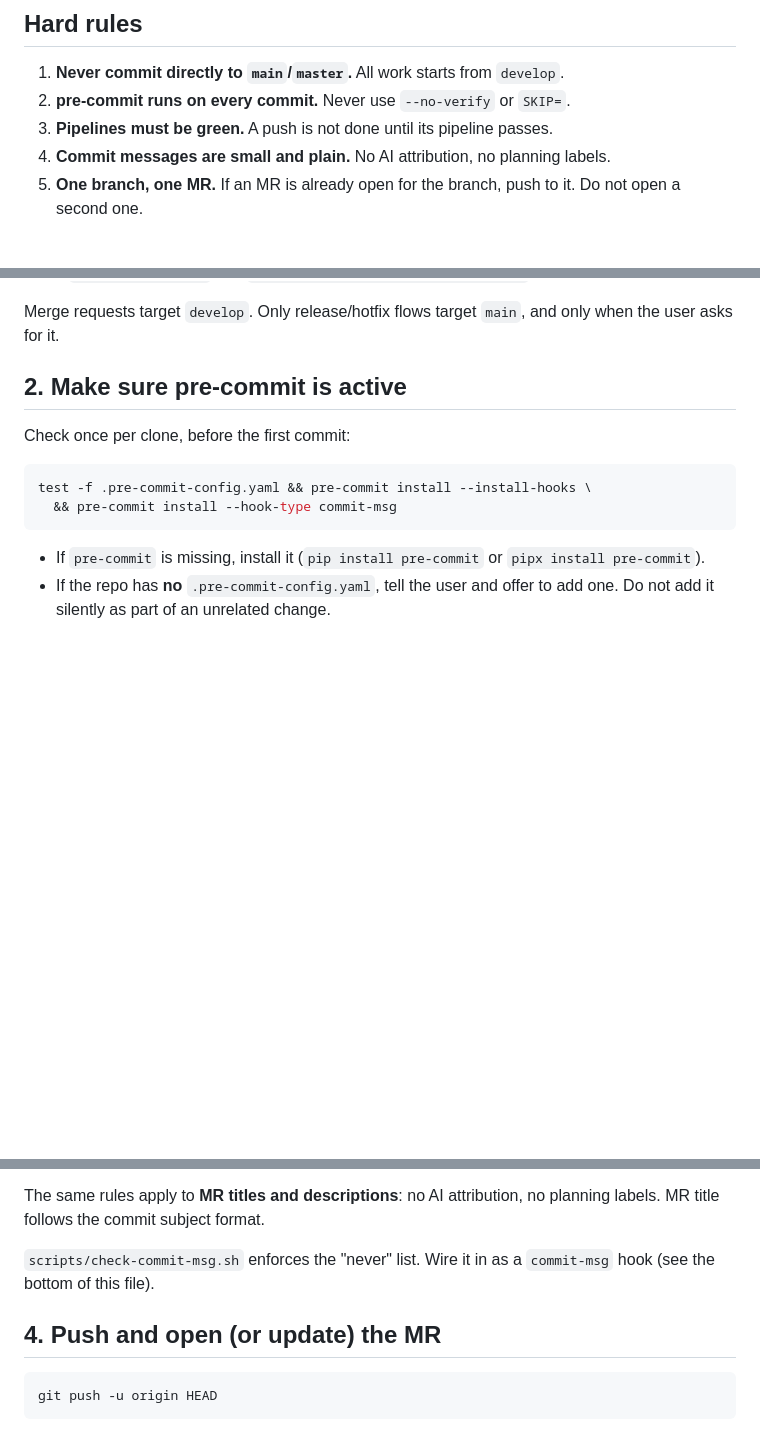
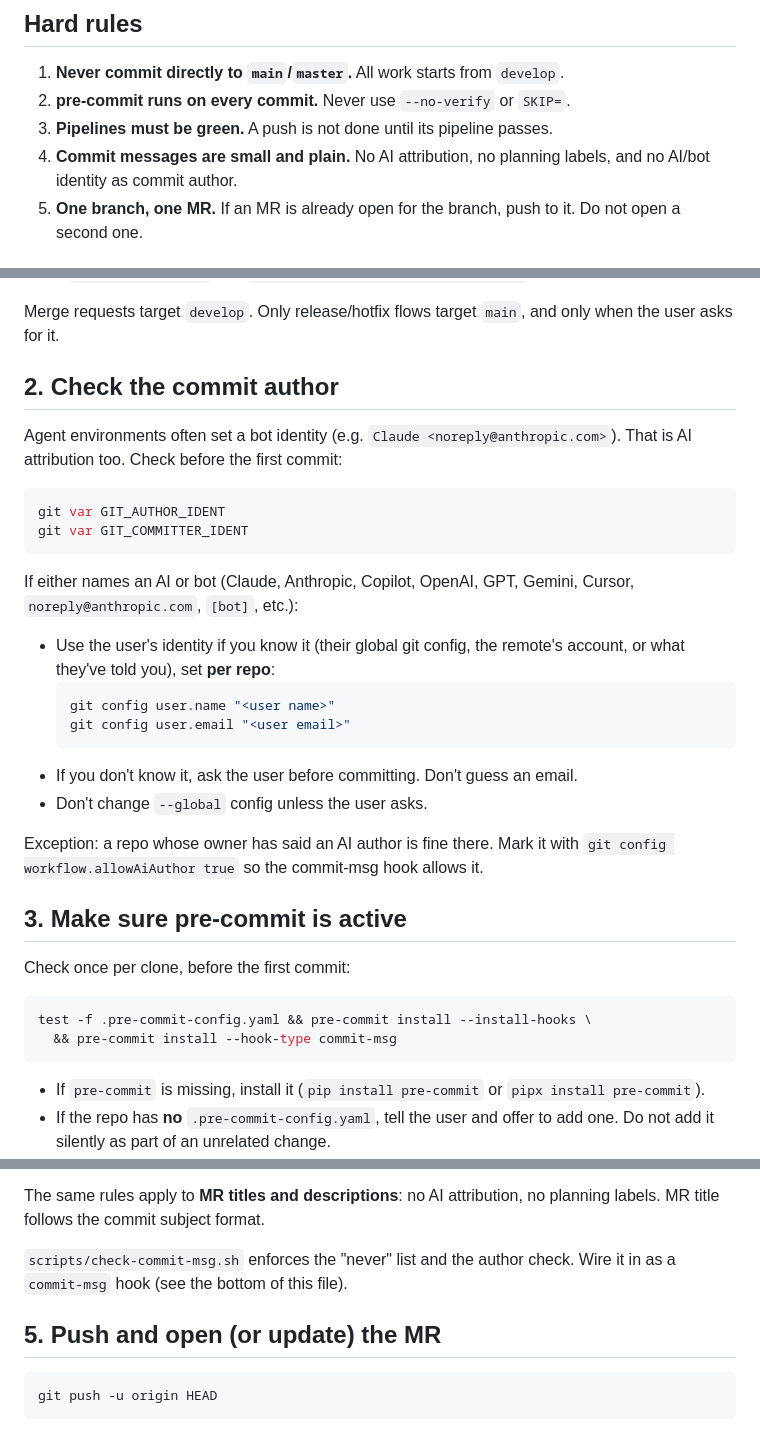
Before and after one commit to kelleyblackmore/Skills, a Markdown page: skills/git-workflow/SKILL.md, 3 parts joined by grey strips. GitHub-like rendering; blank space fills up the shorter version.

Commit message:
docs: add commit author check to git-workflow

````diff
--- a/skills/git-workflow/SKILL.md
+++ b/skills/git-workflow/SKILL.md
@@ -13,7 +13,8 @@ GitLab merge requests and GitHub pull requests alike; "MR" below means either.
 1. **Never commit directly to `main`/`master`.** All work starts from `develop`.
 2. **pre-commit runs on every commit.** Never use `--no-verify` or `SKIP=`.
 3. **Pipelines must be green.** A push is not done until its pipeline passes.
-4. **Commit messages are small and plain.** No AI attribution, no planning labels.
+4. **Commit messages are small and plain.** No AI attribution, no planning labels,
+   and no AI/bot identity as commit author.
 5. **One branch, one MR.** If an MR is already open for the branch, push to it.
    Do not open a second one.
 
@@ -47,7 +48,32 @@ Lowercase, hyphens, short (`fix/login-timeout`, not `fix/fix-the-login-issue-fro
 Merge requests target `develop`. Only release/hotfix flows target `main`, and
 only when the user asks for it.
 
-## 2. Make sure pre-commit is active
+## 2. Check the commit author
+
+Agent environments often set a bot identity (e.g. `Claude <noreply@anthropic.com>`).
+That is AI attribution too. Check before the first commit:
+
+```bash
+git var GIT_AUTHOR_IDENT
+git var GIT_COMMITTER_IDENT
+```
+
+If either names an AI or bot (Claude, Anthropic, Copilot, OpenAI, GPT,
+Gemini, Cursor, `noreply@anthropic.com`, `[bot]`, etc.):
+
+- Use the user's identity if you know it (their global git config, the
+  remote's account, or what they've told you), set **per repo**:
+  ```bash
+  git config user.name "<user name>"
+  git config user.email "<user email>"
+  ```
+- If you don't know it, ask the user before committing. Don't guess an email.
+- Don't change `--global` config unless the user asks.
+
+Exception: a repo whose owner has said an AI author is fine there. Mark it with
+`git config workflow.allowAiAuthor true` so the commit-msg hook allows it.
+
+## 3. Make sure pre-commit is active
 
 Check once per clone, before the first commit:
 
@@ -104,10 +130,10 @@ empty cart (SHOP-142)`).
 The same rules apply to **MR titles and descriptions**: no AI attribution,
 no planning labels. MR title follows the commit subject format.
 
-`scripts/check-commit-msg.sh` enforces the "never" list. Wire it in as a
+`scripts/check-commit-msg.sh` enforces the "never" list and the author check. Wire it in as a
 `commit-msg` hook (see the bottom of this file).
 
-## 4. Push and open (or update) the MR
+## 5. Push and open (or update) the MR
 
 ```bash
 git push -u origin HEAD
````
Also changed, not shown: other parts of skills/git-workflow/SKILL.md (+3 -2 lines).
